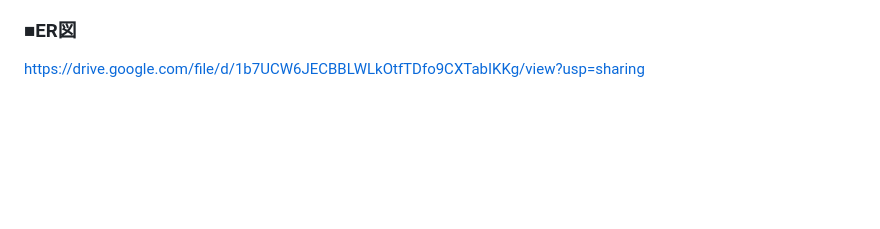
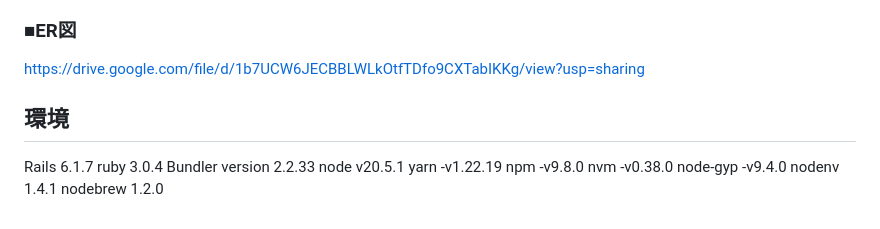
Before and after one commit to nori0906/flamenco_session, a Markdown page: README.md, the part around the change. GitHub-like rendering; blank space fills up the shorter version.

Commit message:
Add: 環境を記載

```diff
--- a/README.md
+++ b/README.md
@@ -95,3 +95,15 @@ https://www.figma.com/file/GfcgtW6N7RErEmUW9kavrY/%E3%83%95%E3%83%A9%E3%81%A3%E3
 
 ### ■ER図
 https://drive.google.com/file/d/1b7UCW6JECBBLWLkOtfTDfo9CXTabIKKg/view?usp=sharing
+
+## 環境
+Rails 6.1.7
+ruby 3.0.4
+Bundler version 2.2.33
+node v20.5.1
+yarn -v1.22.19
+npm -v9.8.0
+nvm -v0.38.0
+node-gyp -v9.4.0
+nodenv 1.4.1
+nodebrew 1.2.0
```
